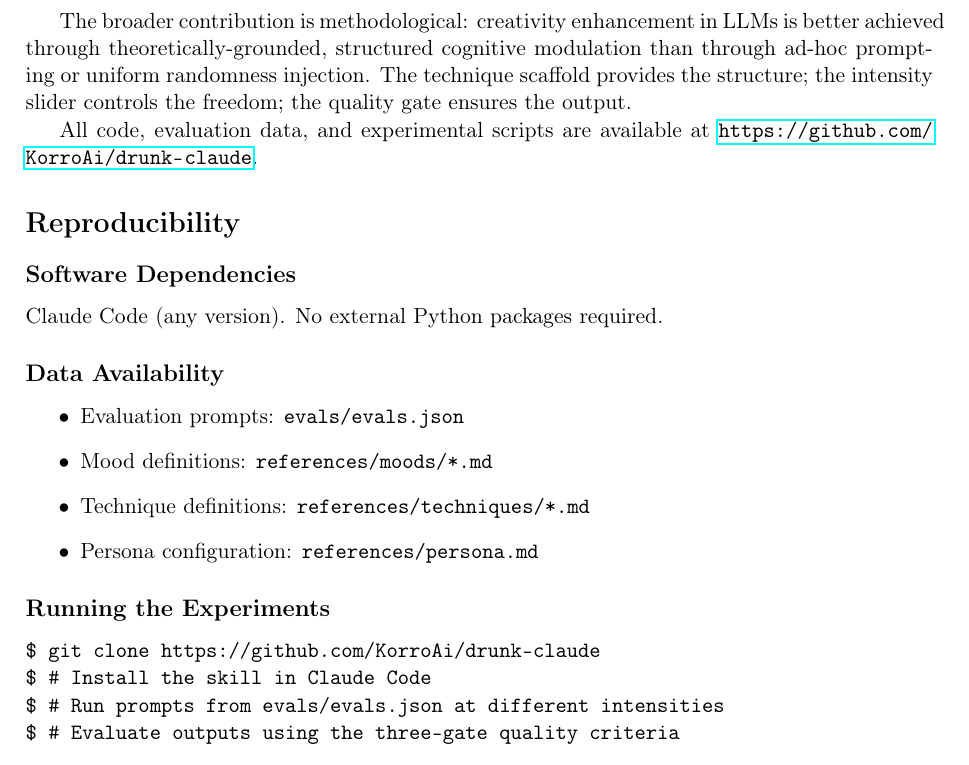
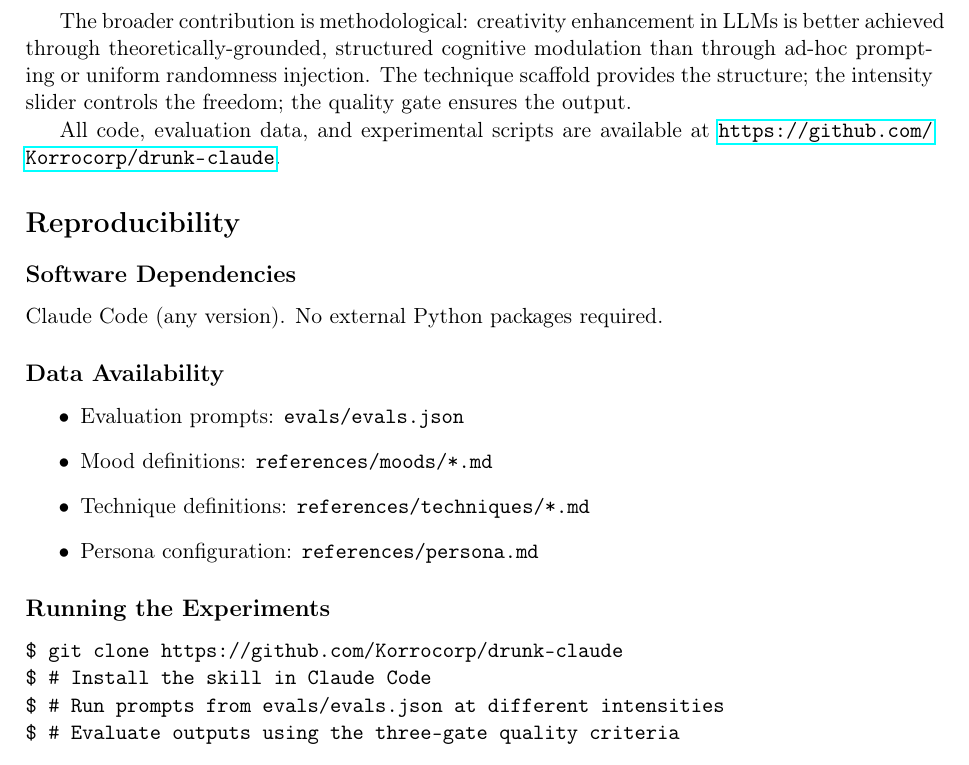
Before and after one commit to KorroAi/drunk-claude, a LaTeX paper (paper/paper.tex): part of page 6 of 7, cut so that both start at the same text. Compiled offline with pdfLaTeX.

Commit message:
rename: KorroAI → Korrocorp brand unification
Co-Authored-By: Claude Sonnet 3.5 <noreply@anthropic.com>

```diff
--- a/paper/paper.tex
+++ b/paper/paper.tex
@@ -10,9 +10,9 @@
 \title{Simulated Cognitive Disinhibition for Creative Ideation in LLMs:\\
 The Drunk Claude System}
 
-\author{KORRO Research\\
+\author{Korrocorp Research\\
 \texttt{korro@korro.ai}\\
-\texttt{https://github.com/KorroAi/drunk-claude}}
+\texttt{https://github.com/Korrocorp/drunk-claude}}
 
 \date{June 2026}
 
@@ -228,7 +228,7 @@ Drunk Claude demonstrates that structured cognitive disinhibition, grounded in a
 
 The broader contribution is methodological: creativity enhancement in LLMs is better achieved through theoretically-grounded, structured cognitive modulation than through ad-hoc prompting or uniform randomness injection. The technique scaffold provides the structure; the intensity slider controls the freedom; the quality gate ensures the output.
 
-All code, evaluation data, and experimental scripts are available at \url{https://github.com/KorroAi/drunk-claude}.
+All code, evaluation data, and experimental scripts are available at \url{https://github.com/Korrocorp/drunk-claude}.
 
 \section*{Reproducibility}
 
@@ -245,7 +245,7 @@ Claude Code (any version). No external Python packages required.
 
 \subsection*{Running the Experiments}
 \begin{verbatim}
-$ git clone https://github.com/KorroAi/drunk-claude
+$ git clone https://github.com/Korrocorp/drunk-claude
 $ # Install the skill in Claude Code
 $ # Run prompts from evals/evals.json at different intensities
 $ # Evaluate outputs using the three-gate quality criteria
```
Also changed, not shown: TECHNICAL.md (+2 -2 lines), README.md, 1 other file.
